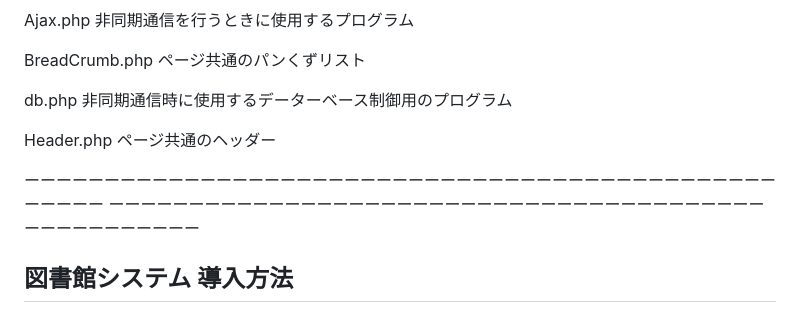
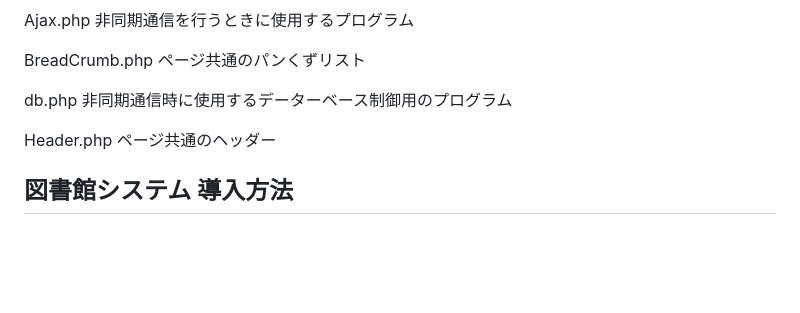
Before and after one commit to takemo777/MyLibrary, a Markdown page: README.md, the part around the change. Rendered like a GitHub page; blank space fills up the shorter version.

```diff
--- a/README.md
+++ b/README.md
@@ -95,9 +95,6 @@ db.php
 Header.php
 ページ共通のヘッダー
 
-ーーーーーーーーーーーーーーーーーーーーーーーーーーーーーーーーーーーーーーーーーーーーーーーーーーーー
-ーーーーーーーーーーーーーーーーーーーーーーーーーーーーーーーーーーーーーーーーーーーーーーーーーーーー
-
 ## 図書館システム 導入方法
 
 1.XAMPPをインストールする
```
